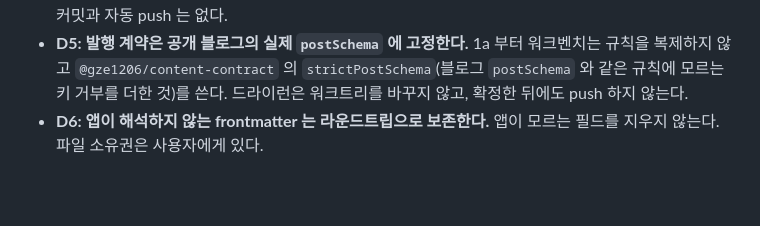
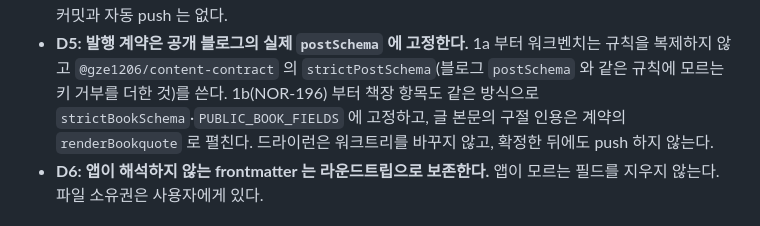
Before and after one commit to gze1206/blog.gze1206.net, a Markdown page: docs/decisions/0018-workbench-architecture-decisions.md, the part around the change. Rendered like a GitHub page; blank space fills up the shorter version.

```diff
--- a/docs/decisions/0018-workbench-architecture-decisions.md
+++ b/docs/decisions/0018-workbench-architecture-decisions.md
@@ -42,7 +42,8 @@ D1·D5 의 대안은 아래 결정의 개정 내용과 ADR 0017 을 따른다.
   커밋과 자동 push 는 없다.
 - **D5: 발행 계약은 공개 블로그의 실제 `postSchema` 에 고정한다.** 1a 부터 워크벤치는 규칙을 복제하지 않고
   `@gze1206/content-contract` 의 `strictPostSchema`(블로그 `postSchema` 와 같은 규칙에 모르는 키 거부를 더한
-  것)를 쓴다. 드라이런은 워크트리를 바꾸지 않고, 확정한 뒤에도 push 하지 않는다.
+  것)를 쓴다. 1b(NOR-196) 부터 책장 항목도 같은 방식으로 `strictBookSchema`·`PUBLIC_BOOK_FIELDS` 에 고정하고,
+  글 본문의 구절 인용은 계약의 `renderBookquote` 로 펼친다. 드라이런은 워크트리를 바꾸지 않고, 확정한 뒤에도 push 하지 않는다.
 - **D6: 앱이 해석하지 않는 frontmatter 는 라운드트립으로 보존한다.** 앱이 모르는 필드를 지우지 않는다.
   파일 소유권은 사용자에게 있다.
 
```
Also changed, not shown: docs/spec/README.md (+10 -4 lines), 1 other file.
